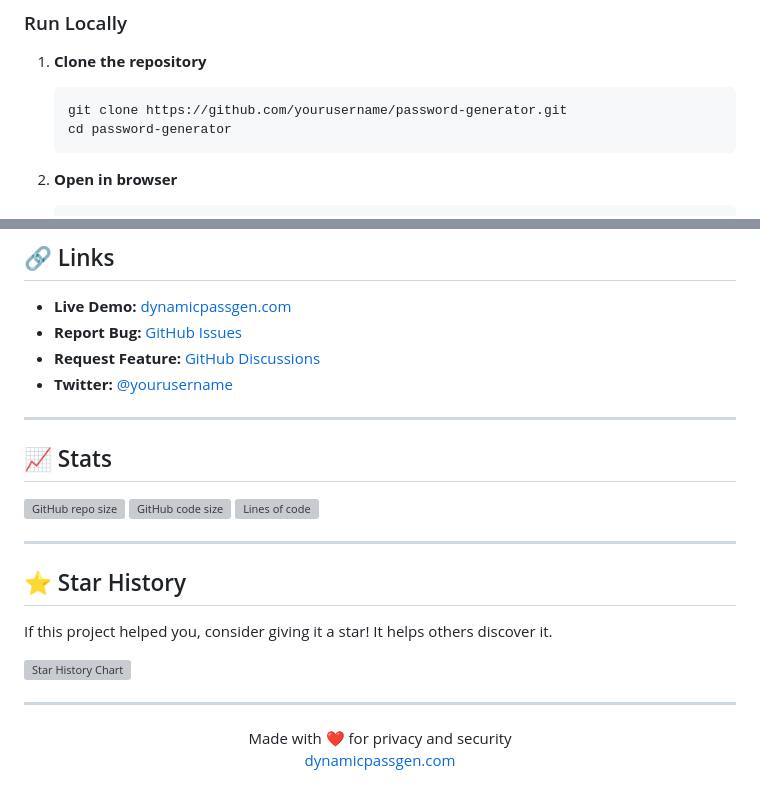
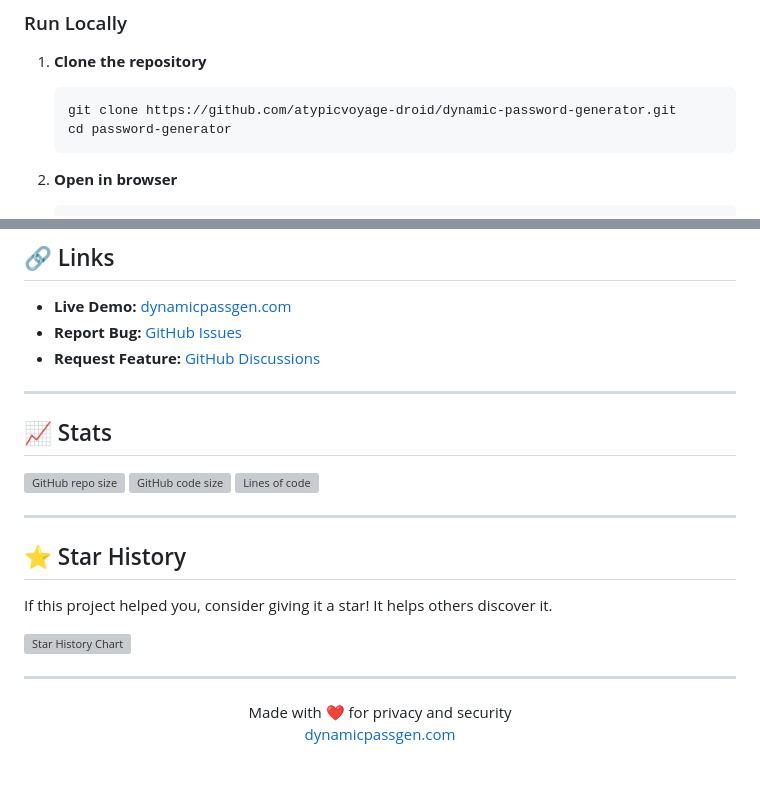
Before and after one commit to atypicvoyage-droid/dynamic-password-generator, a Markdown page: README.md, 2 parts joined by grey strips. Drawn GitHub-style; grey boxes are pictures that could not be loaded.

````diff
--- a/README.md
+++ b/README.md
@@ -66,7 +66,7 @@ Visit **[dynamicpassgen.com](https://dynamicpassgen.com)** to use the tool immed
 
 1. **Clone the repository**
    ```bash
-   git clone https://github.com/yourusername/password-generator.git
+   git clone https://github.com/atypicvoyage-droid/dynamic-password-generator.git
    cd password-generator
    ```
 
@@ -361,9 +361,9 @@ This project is licensed under the **MIT License** - see the [LICENSE](LICENSE)
 ## 🔗 Links
 
 - **Live Demo:** [dynamicpassgen.com](https://dynamicpassgen.com)
-- **Report Bug:** [GitHub Issues](https://github.com/yourusername/password-generator/issues)
-- **Request Feature:** [GitHub Discussions](https://github.com/yourusername/password-generator/discussions)
-- **Twitter:** [@yourusername](https://twitter.com/yourusername)
+- **Report Bug:** [GitHub Issues](https://github.com/atypicvoyage-droid/dynamic-password-generator/issues)
+- **Request Feature:** [GitHub Discussions](https://github.com/atypicvoyage-droid/dynamic-password-generator/discussions)
+
 
 ---
 
````
Also changed, not shown: other parts of README.md (+6 -6 lines).
